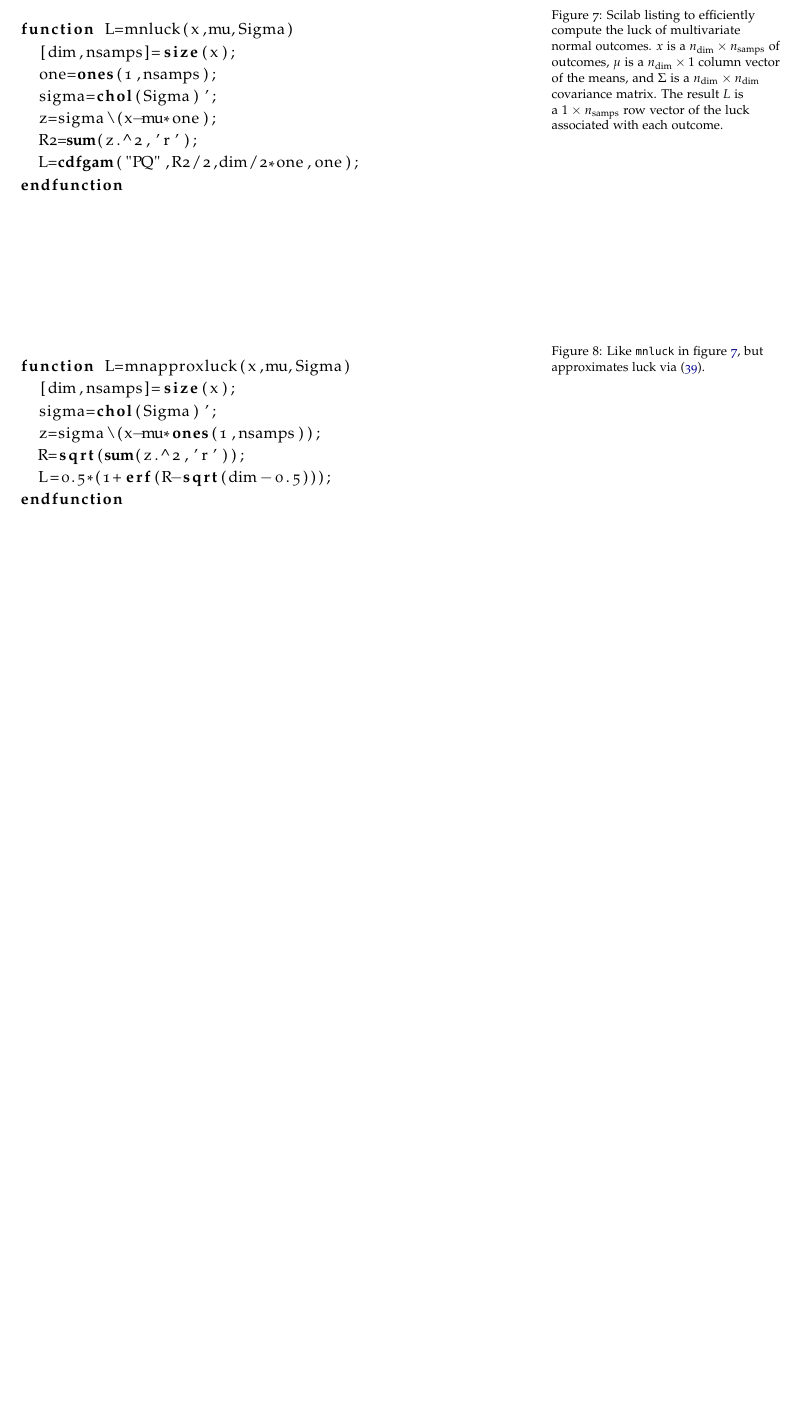
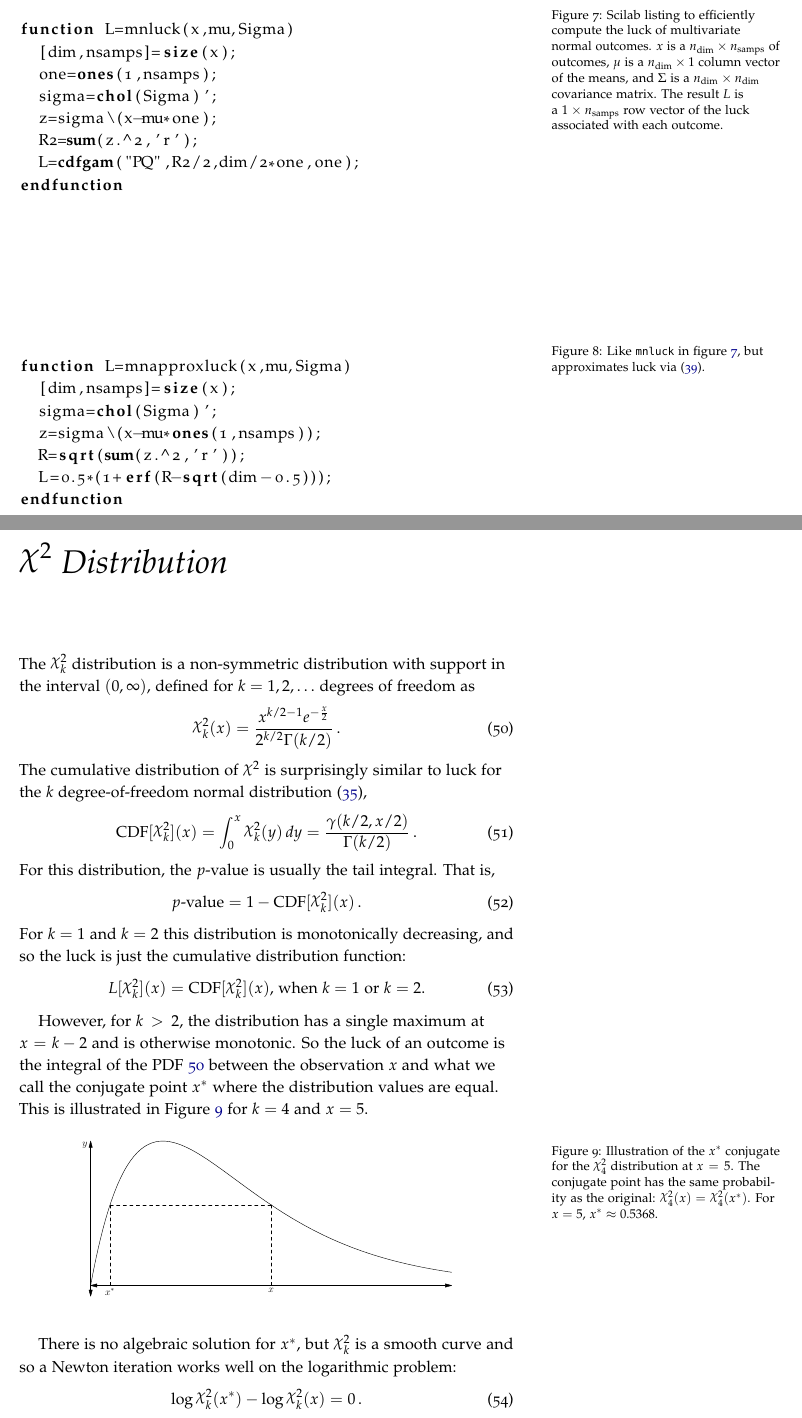
Before and after one commit to wmacevoy/luck, a LaTeX thesis (main.tex, which reads chi2.tex): part of page 20 of 46 before the commit and two parts of pages 20 and 21 of 50 after it, the two joined at a grey line, cut so that both start at the same text, the shorter picture padded with empty space. The pictures show the PDF file main.pdf that the author committed with the source.

Commit message:
chi2 chapter

```diff
--- /dev/null
+++ b/chi2.tex
@@ -0,0 +1,33 @@
+\chapter{$\rchi^2$ Distribution}
+The $\rchi^2_k$ distribution is a non-symmetric distribution with support in the interval $(0,\infty)$, defined for $k=1,2,\ldots$ degrees of freedom as
+\begin{equation}
+\rchi^2_k(x) = \frac{x^{k/2-1} e^{-\frac{x}{2}}}{2^{k/2} \Gamma(k/2)} \,.
+\label{eq:chi2-pdf}
+\end{equation}
+The cumulative distribution of $\rchi^2$ is surprisingly similar to luck for the $k$ degree-of-freedom normal distribution (\ref{eq:normal-luck-as-integral}),
+\begin{equation}
+\CDF[\rchi^2_k](x) = \int_0^x \rchi^2_k(y) \, dy = \frac{\gamma(k/2,x/2)}{\Gamma(k/2)} \,.
+\label{eq:chi2-cdf}
+\end{equation}
+For this distribution, the $p$-value is usually the tail integral.  That is,
+\begin{equation}
+p\text{-value}=1-\CDF[\rchi^2_k](x) \,.
+\end{equation}
+For $k=1$ and $k=2$ this distribution is monotonically decreasing, and so the luck is just the cumulative distribution function:
+\begin{equation}
+L[\rchi^2_k](x) = \CDF[\rchi^2_k](x) \text{, when $k=1$ or $k=2$.}
+\end{equation}
+
+However, for $k > 2$, the distribution has a single maximum at $x=k-2$ and is otherwise monotonic.  So the luck of an outcome is the integral of the PDF \ref{eq:chi2-pdf} between the observation $x$ and what we call the conjugate point $x^*$ where the distribution values are equal.  This is illustrated in Figure~\ref{fig:chi2-conj} for $k=4$ and $x=5$.
+\begin{figure}
+\begin{center}
+\includegraphics[width=0.75\linewidth]{graphics/chi2-conj.pdf}
+\end{center}
+\caption{Illustration of the $x^*$ conjugate for the $\rchi^2_4$ distribution at $x=5$.  The conjugate point has the same probability as the original: $\rchi^2_4(x)=\rchi^2_4(x^*)$.  For $x=5$, $x^* \approx 0.5368$.}
+\label{fig:chi2-conj}
+\end{figure}
+
+There is no algebraic solution for $x^*$, but $\rchi^2_k$ is a smooth curve and so a Newton iteration works well on the logarithmic problem:
+\begin{equation}
+\log \rchi^2_k(x^*)-\log \rchi^2_k(x) = 0\,.
+\end{equation}
@@ -0,0 +39,22 @@
+\intertext{and}
+x^*_0 &= \max(x^*_{\text{reflect}},x^*_{\text{lower\_bound}}) \,.
+\end{align}
+
+For $x \neq k-2$, the root can quickly be found using the Newton iteration:
+\begin{equation}
+x^*_{n+1}  = x^*_{n} + \frac{2 x^*_{n}}{x^*_{n}-(k-2)} \left[\log \rchi^2_k(x^*_{n})-\log \rchi^2(x) \right] \,.
+\end{equation}
+
+With $x^* = \lim_{n\rightarrow \infty} x_n^*$, luck for $k>2$ can be defined by,
+\begin{equation}
+L[\rchi^2_k](x)=\left|\CDF[\rchi^2_k](x) - \CDF[\rchi^2_k](x^*)\right| \,.
+\end{equation}
+
+A plot of luck $L$ vs $p$-value for $\rchi^2_4$ is given in Figure~\ref{fig:chi2}.
+\begin{figure}
+\begin{center}
+\includegraphics[width=0.75\linewidth]{img/chi2.png}
+\end{center}
+\caption{$p$-value (red) vs $L$ (blue) for the $\rchi^2$ distribution for $k=4$ (in green).  There is no simple relationship between $L$ and $p$.}
+\label{fig:chi2}
+\end{figure}
@@ -0,0 +82,7 @@
+\end{lstlisting}
+\end{figure}
+
+\begin{figure}
+\caption{\label{fig:chi2probln}Scilab function to compute $\log \rchi^2_k(x)$}
+\lstset{language=Scilab}
+\begin{lstlisting}
@@ -0,0 +93,8 @@
+\end{lstlisting}
+\end{figure}
+
+\begin{figure}
+\caption{\label{fig:chi2cdf}Scilab function to compute $P=\CDF[\rchi^2_k](x)$ and $Q=1-P$}
+\lstset{language=Scilab}
+\begin{lstlisting}
+function [P,Q]=chi2cdf(x,k)
@@ -0,0 +105,13 @@
+\end{lstlisting}
+\end{figure}
+
+\begin{figure}
+\caption{\label{fig:chi2conj}Scilab function to compute $x^*$ for the $\rchi^2_k$ distribution.}
+\lstset{language=Scilab}
+\begin{lstlisting}
+function y=chi2conj(x,k)
+  lnp=chi2probln(x,k);
+  y=exp((1/(k/2-1))*(lnp+(k/2)*log(2)+gammaln(k/2)));
+  y=max(y,2*(k-2)-x);
+  iterate=%T;
+  i=0;
@@ -0,0 +127,9 @@
+\end{lstlisting}
+\end{figure}
+
+\begin{figure}
+\caption{\label{fig:chi2luck}Scilab function to compute $L=L[\rchi^2_k](x)$ and $U=1-L$.}
+\lstset{language=Scilab}
+\begin{lstlisting}
+function [L,U]=chi2luck(x,k)
+  y=chi2conj(x,k);
```
Also changed, not shown: main.tex (+2 -0 lines), main.pdf, chi2.tex (50 more changed lines), 5 other files.
